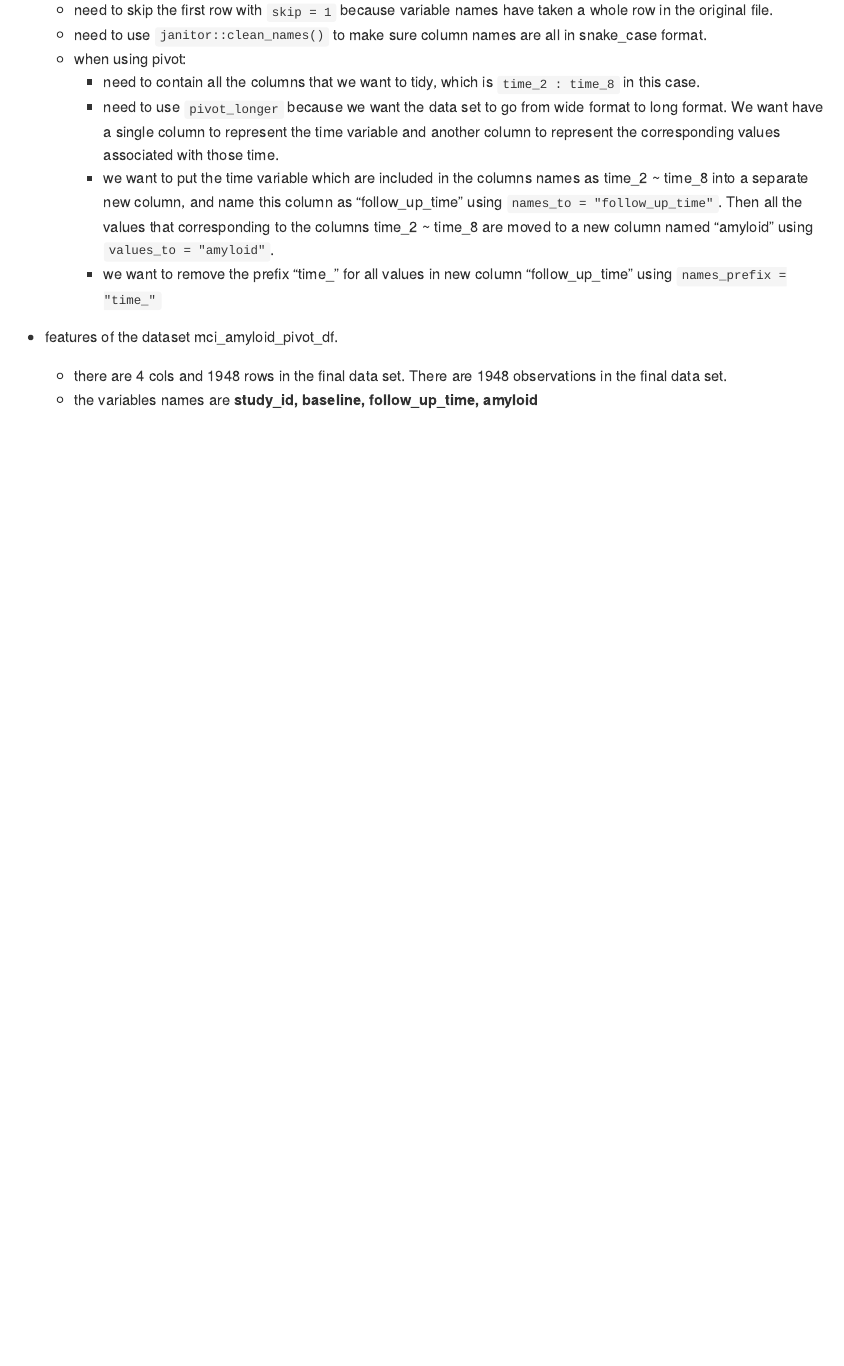
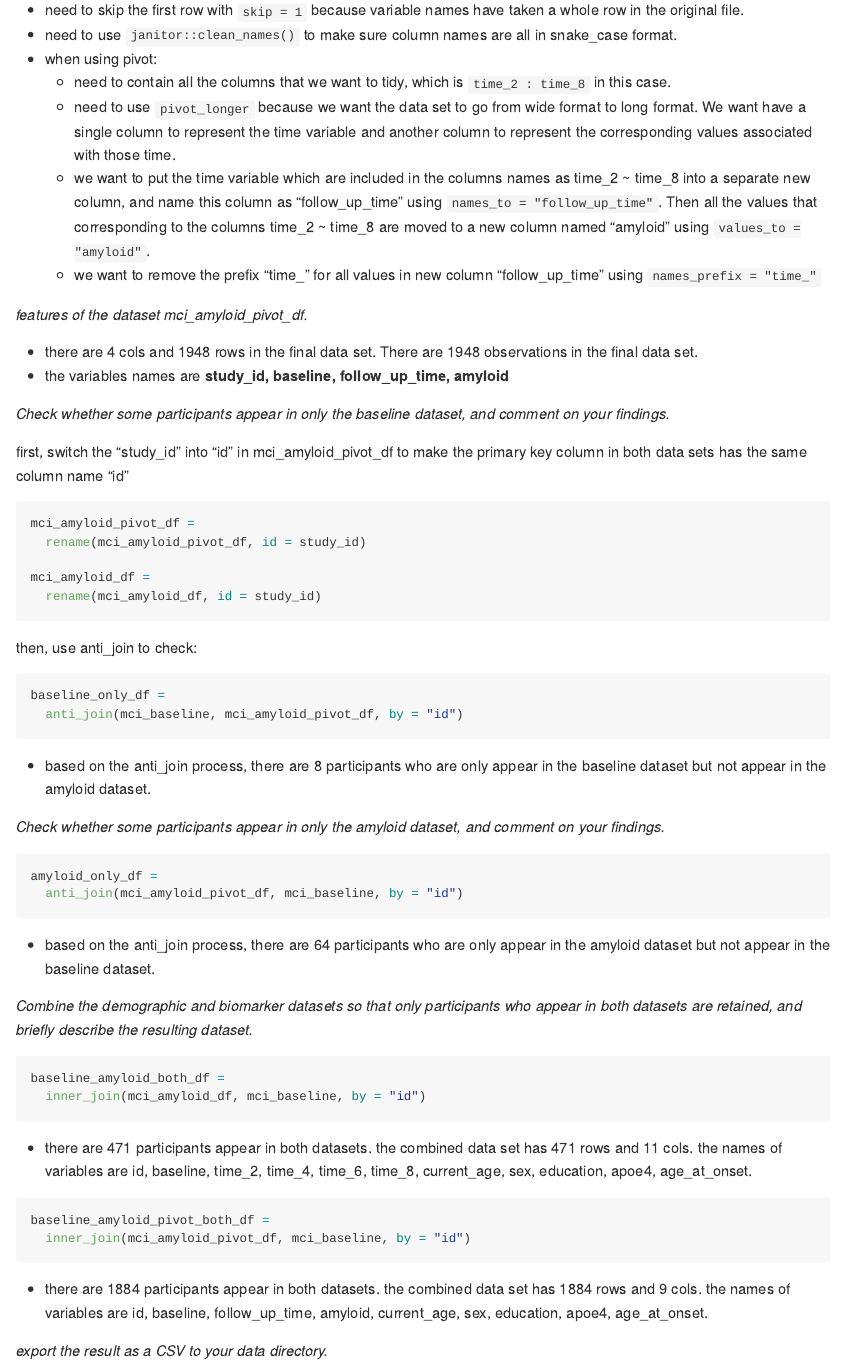
Before and after one commit to Pengshihui99/p8105_hw2_sp4170, an R Markdown document (p8105_hw2_sp4170.Rmd): the page in a window 1100 px wide, from 7280 px down. Rendered offline with R 4.5, knitr and Pandoc, with nearby package versions; long lines of code are wrapped; column names are cleaned by a stand-in for the janitor package.

Commit message:
use anti_, inner_join to check and combine datasets, and comment

````diff
--- a/p8105_hw2_sp4170.Rmd
+++ b/p8105_hw2_sp4170.Rmd
@@ -238,6 +238,50 @@ mci_amyloid_pivot_df =
     * we want to remove the prefix "time_" for all values in new column "follow_up_time" using `names_prefix = "time_"`
 
 
-* features of the dataset mci_amyloid_pivot_df.
+*features of the dataset mci_amyloid_pivot_df.*
+
   * there are `r ncol(mci_amyloid_pivot_df)` cols and `r nrow(mci_amyloid_pivot_df)` rows in the final data set. There are `r nrow(mci_amyloid_pivot_df)` observations in the final data set.
   * the variables names are **`r colnames(mci_amyloid_pivot_df)`**
+
+
+
+*Check whether some participants appear in only the baseline dataset, and comment on your findings.*
+
+first, switch the "study_id" into "id" in mci_amyloid_pivot_df to make the primary key column in both data sets has the same column name "id"
+```{r}
+mci_amyloid_pivot_df =
+  rename(mci_amyloid_pivot_df, id = study_id)
+
+mci_amyloid_df =
+  rename(mci_amyloid_df, id = study_id)
+```
+then, use anti_join to check:
+```{r}
+baseline_only_df =
+  anti_join(mci_baseline, mci_amyloid_pivot_df, by = "id")
+```
+* based on the anti_join process, there are `r nrow(baseline_only_df)` participants who are only appear in the baseline dataset but not appear in the amyloid dataset.
+
+
+*Check whether some participants appear in only the amyloid dataset, and comment on your findings.*
+```{r}
+amyloid_only_df =
+  anti_join(mci_amyloid_pivot_df, mci_baseline, by = "id")
+```
+* based on the anti_join process, there are `r nrow(amyloid_only_df)` participants who are only appear in the amyloid dataset but not appear in the baseline dataset.
+
+
+*Combine the demographic and biomarker datasets so that only participants who appear in both datasets are retained, and briefly describe the resulting dataset.*
+```{r}
+baseline_amyloid_both_df =
+  inner_join(mci_amyloid_df, mci_baseline, by = "id")
+```
+* there are `r nrow(baseline_amyloid_both_df)` participants appear in both datasets. the combined data set has `r nrow(baseline_amyloid_both_df)` rows and `r ncol(baseline_amyloid_both_df)` cols. the names of variables are `r colnames(baseline_amyloid_both_df)`.
+
+```{r}
+baseline_amyloid_pivot_both_df =
+  inner_join(mci_amyloid_pivot_df, mci_baseline, by = "id")
+```
+* there are `r nrow(baseline_amyloid_pivot_both_df)` participants appear in both datasets. the combined data set has `r nrow(baseline_amyloid_pivot_both_df)` rows and `r ncol(baseline_amyloid_pivot_both_df)` cols. the names of variables are `r colnames(baseline_amyloid_pivot_both_df)`.
+
+*export the result as a CSV to your data directory.*
````
Also changed, not shown: p8105_hw2_sp4170.md, p8105_hw2_sp4170.Rmd (14 more changed lines).
